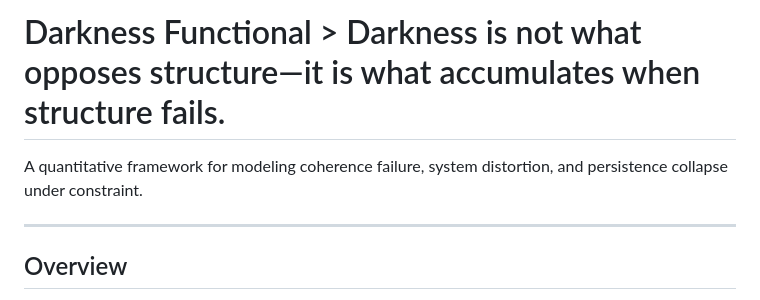
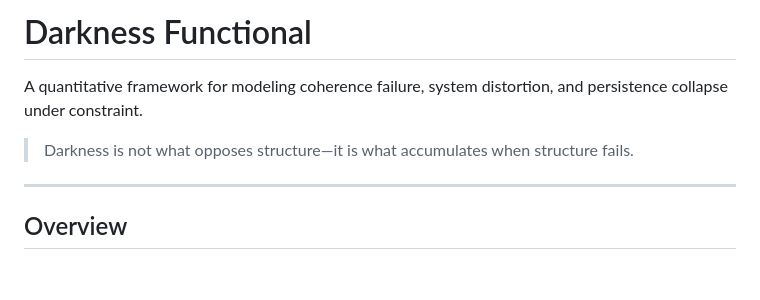
Before and after one commit to thefourceprinciples/darkness-functional, a Markdown page: README.md, the part around the change. Rendered like a GitHub page; blank space fills up the shorter version.

Commit message:
Revise README to enhance clarity on Darkness Functional
Updated the README to clarify the concept of 'Darkness Functional' and its implications.

```diff
--- a/README.md
+++ b/README.md
@@ -1,6 +1,8 @@
-# Darkness Functional > Darkness is not what opposes structure—it is what accumulates when structure fails.
+# Darkness Functional
 
 A quantitative framework for modeling coherence failure, system distortion, and persistence collapse under constraint.
+
+> Darkness is not what opposes structure—it is what accumulates when structure fails.
 
 ---
 
```
